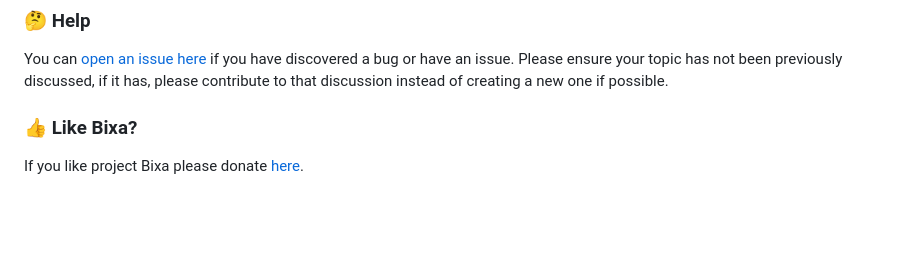
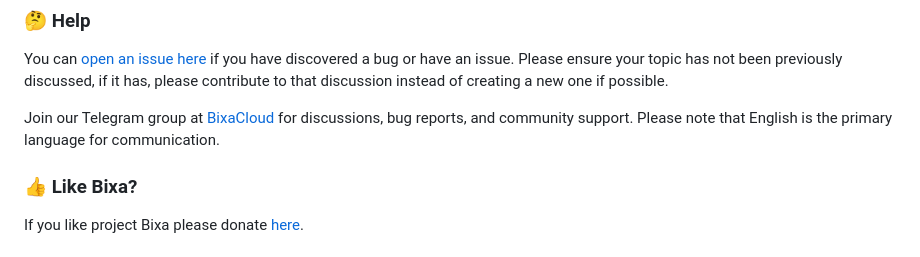
Before and after one commit to greenreader9/bixa, a Markdown page: README.md, the part around the change. Drawn GitHub-style; blank space fills up the shorter version.

```diff
--- a/README.md
+++ b/README.md
@@ -77,6 +77,8 @@ Information shown below was last updated in December 2024 and may not be accurat
 ### 🤔 Help
 You can [open an issue here](https://github.com/bixacloud/bixa/issues/new) if you have discovered a bug or have an issue. Please ensure your topic has not been previously discussed, if it has, please contribute to that discussion instead of creating a new one if possible.
 
+Join our Telegram group at [BixaCloud](https://t.me/bixacloud) for discussions, bug reports, and community support. Please note that English is the primary language for communication.
+
 ### 👍 Like Bixa?
 If you like project Bixa please donate [here](https://bixa.app/DONATE.md).
 
```
